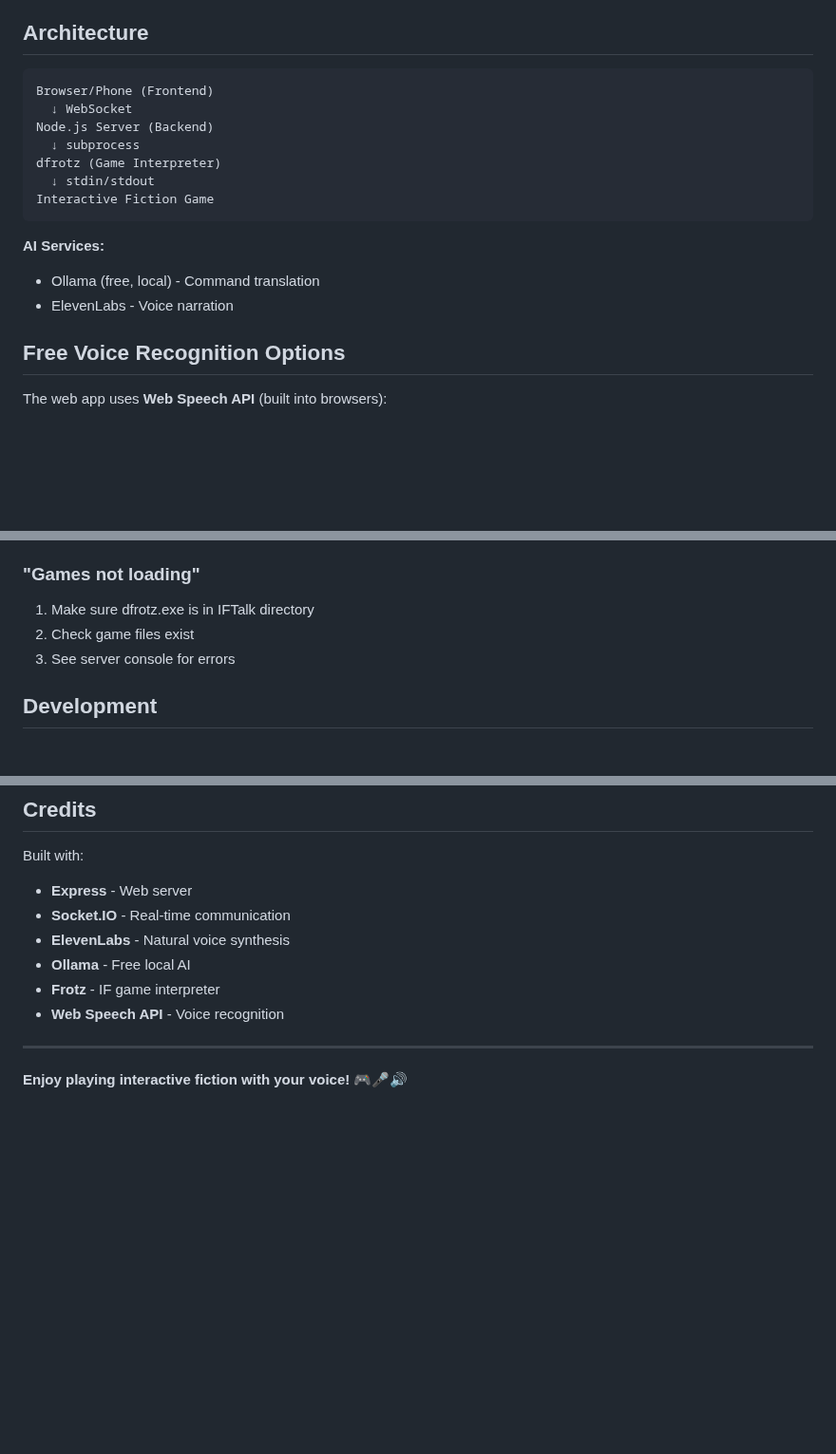
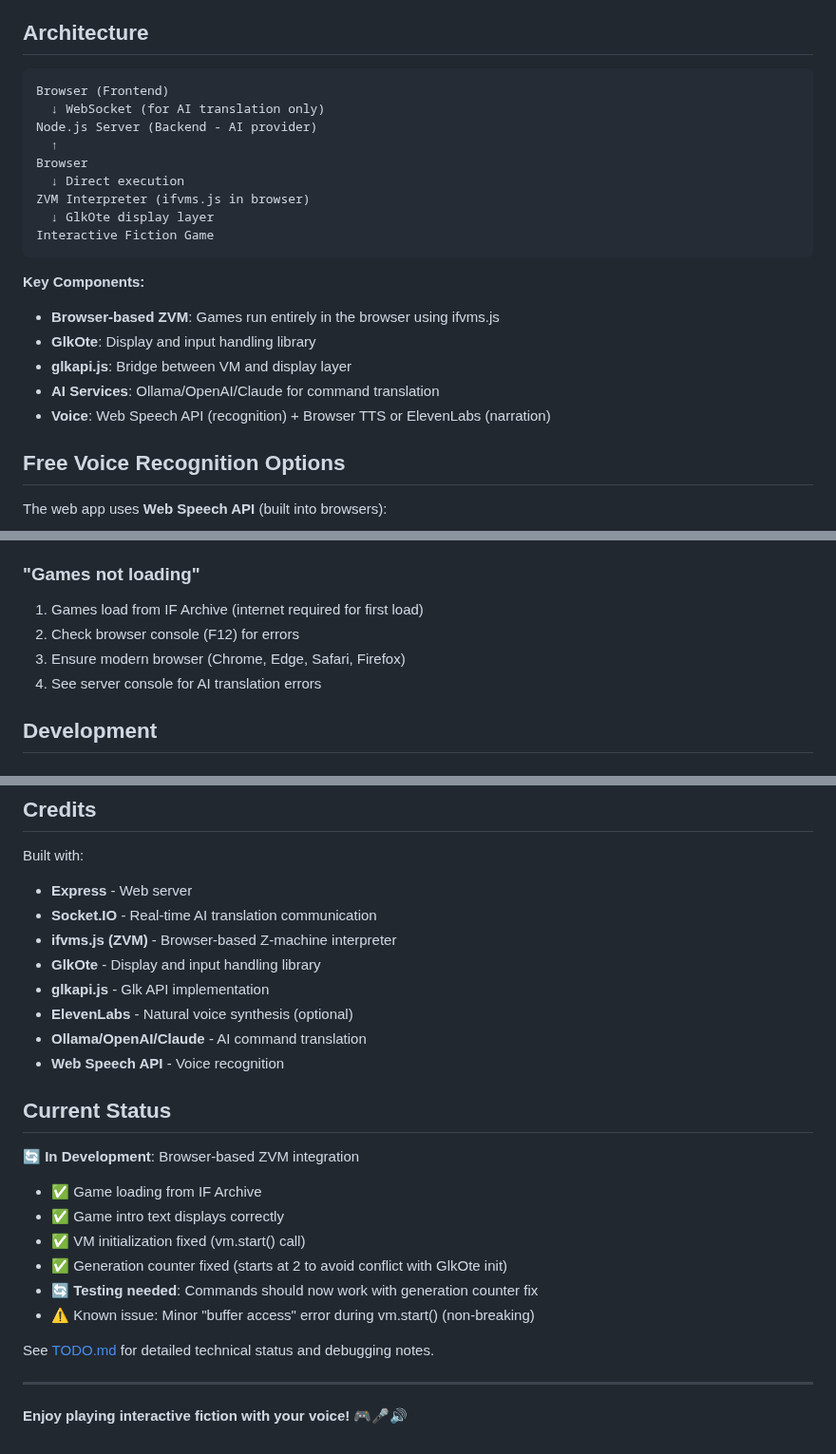
Before and after one commit to baheard/IFTalk, a Markdown page: README.md, 3 parts joined by grey strips. Shown at 95% size. Drawn GitHub-style; blank space fills up the shorter version.

Commit message:
Update README with browser-based ZVM architecture
- Replace dfrotz/server-side architecture with browser-based ZVM
- Add current development status section
- Update component list (ifvms.js, GlkOte, glkapi.js)
- Update troubleshooting for browser-based approach
- Document generation counter fix and testing status

🤖 Generated with [Claude Code](https://claude.com/claude-code)

Co-Authored-By: Claude Sonnet 4.5 <noreply@anthropic.com>

````diff
--- a/README.md
+++ b/README.md
@@ -159,18 +159,23 @@ You'll get a public URL like `https://abc-123.trycloudflare.com`
 ## Architecture
 
 ```
-Browser/Phone (Frontend)
-  ↓ WebSocket
-Node.js Server (Backend)
-  ↓ subprocess
-dfrotz (Game Interpreter)
-  ↓ stdin/stdout
+Browser (Frontend)
+  ↓ WebSocket (for AI translation only)
+Node.js Server (Backend - AI provider)
+  ↑
+Browser
+  ↓ Direct execution
+ZVM Interpreter (ifvms.js in browser)
+  ↓ GlkOte display layer
 Interactive Fiction Game
 ```
 
-**AI Services:**
-- Ollama (free, local) - Command translation
-- ElevenLabs - Voice narration
+**Key Components:**
+- **Browser-based ZVM**: Games run entirely in the browser using ifvms.js
+- **GlkOte**: Display and input handling library
+- **glkapi.js**: Bridge between VM and display layer
+- **AI Services**: Ollama/OpenAI/Claude for command translation
+- **Voice**: Web Speech API (recognition) + Browser TTS or ElevenLabs (narration)
 
 ## Free Voice Recognition Options
 
@@ -223,9 +228,10 @@ Make sure server is running: `npm start`
 3. Check browser console for errors
 
 ### "Games not loading"
-1. Make sure dfrotz.exe is in IFTalk directory
-2. Check game files exist
-3. See server console for errors
+1. Games load from IF Archive (internet required for first load)
+2. Check browser console (F12) for errors
+3. Ensure modern browser (Chrome, Edge, Safari, Firefox)
+4. See server console for AI translation errors
 
 ## Development
 
@@ -269,11 +275,26 @@ Edit files in `public/`:
 
 Built with:
 - **Express** - Web server
-- **Socket.IO** - Real-time communication
-- **ElevenLabs** - Natural voice synthesis
-- **Ollama** - Free local AI
-- **Frotz** - IF game interpreter
+- **Socket.IO** - Real-time AI translation communication
+- **ifvms.js (ZVM)** - Browser-based Z-machine interpreter
+- **GlkOte** - Display and input handling library
+- **glkapi.js** - Glk API implementation
+- **ElevenLabs** - Natural voice synthesis (optional)
+- **Ollama/OpenAI/Claude** - AI command translation
 - **Web Speech API** - Voice recognition
+
+## Current Status
+
+**🔄 In Development**: Browser-based ZVM integration
+
+- ✅ Game loading from IF Archive
+- ✅ Game intro text displays correctly
+- ✅ VM initialization fixed (vm.start() call)
+- ✅ Generation counter fixed (starts at 2 to avoid conflict with GlkOte init)
+- 🔄 **Testing needed**: Commands should now work with generation counter fix
+- ⚠️ Known issue: Minor "buffer access" error during vm.start() (non-breaking)
+
+See [TODO.md](TODO.md) for detailed technical status and debugging notes.
 
 ---
 
````
